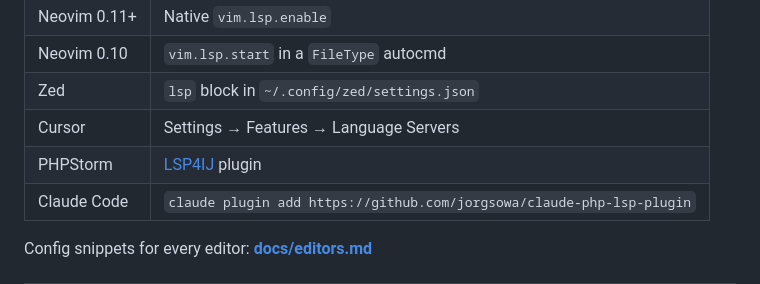
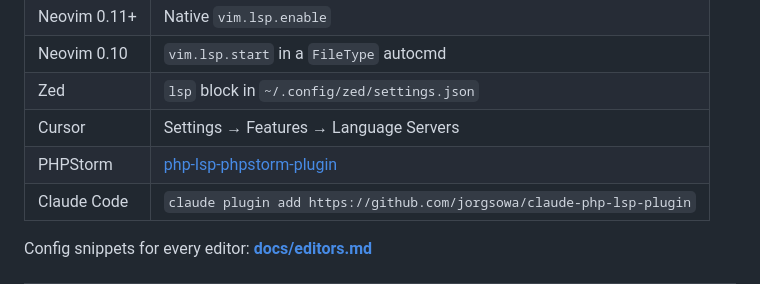
Before and after one commit to jorgsowa/php-lsp, a Markdown page: README.md, the part around the change. Drawn GitHub-style.

Commit message:
docs(readme): link PHPStorm plugin instead of generic LSP4IJ

```diff
--- a/README.md
+++ b/README.md
@@ -47,7 +47,7 @@ For full installation options see **[docs/getting-started.md](docs/getting-start
 | Neovim 0.10 | `vim.lsp.start` in a `FileType` autocmd |
 | Zed | `lsp` block in `~/.config/zed/settings.json` |
 | Cursor | Settings → Features → Language Servers |
-| PHPStorm | [LSP4IJ](https://plugins.jetbrains.com/plugin/23257-lsp4ij) plugin |
+| PHPStorm | [php-lsp-phpstorm-plugin](https://github.com/jorgsowa/php-lsp-phpstorm-plugin) |
 | Claude Code | `claude plugin add https://github.com/jorgsowa/claude-php-lsp-plugin` |
 
 Config snippets for every editor: **[docs/editors.md](docs/editors.md)**
```
